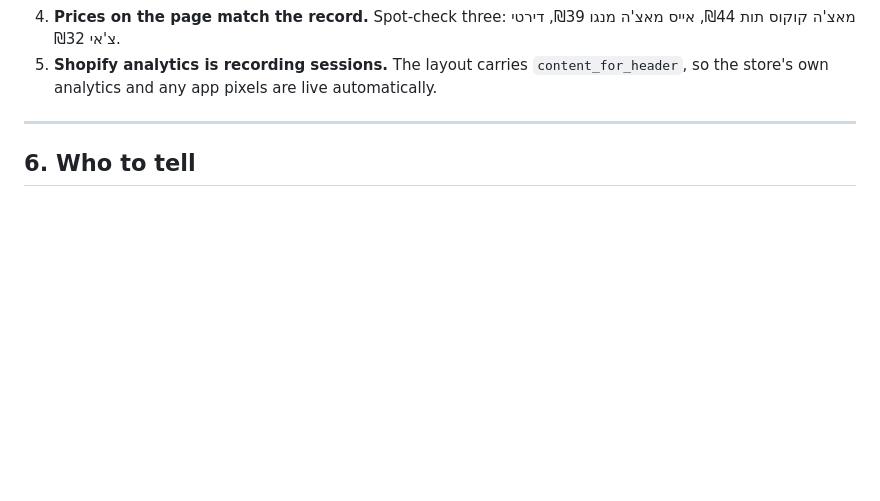
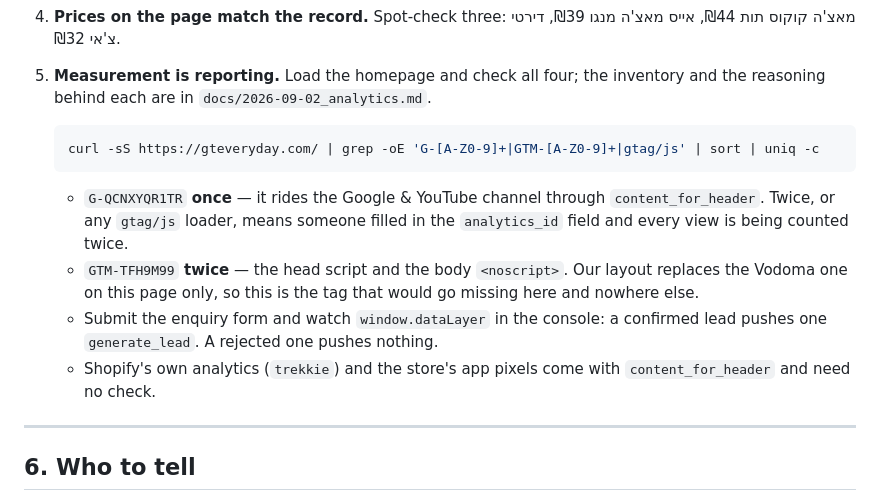
Before and after one commit to tomw200082-collab/gt-site, a Markdown page: PUBLISH.md, the part around the change. Rendered like a GitHub page; blank space fills up the shorter version.

Commit message:
Make the publish checklist's analytics step something you can actually run
Item 5 said the store's analytics is live automatically, which is true and
useless: it would have read the same on the day GTM was missing from this page.
It now names the four things to look for, with the one command that shows three
of them and the counts that mean trouble — two GA4 ids, or any gtag/js loader,
is the double-count the analytics_id field can cause.

Co-Authored-By: Claude Opus 5 <noreply@anthropic.com>
Claude-Session: https://claude.ai/code/session_01TM5K3hH5bGY8qVJ776YA5u

````diff
--- a/PUBLISH.md
+++ b/PUBLISH.md
@@ -112,9 +112,24 @@ In this order, because the later ones matter less if an earlier one fails.
    wrong before — but check, because customers use them.
 4. **Prices on the page match the record.** Spot-check three: מאצ'ה קוקוס תות
    ₪44, אייס מאצ'ה מנגו ₪39, דירטי צ'אי ₪32.
-5. **Shopify analytics is recording sessions.** The layout carries
-   `content_for_header`, so the store's own analytics and any app pixels are
-   live automatically.
+5. **Measurement is reporting.** Load the homepage and check all four; the
+   inventory and the reasoning behind each are in
+   `docs/2026-09-02_analytics.md`.
+
+   ```sh
+   curl -sS https://gteveryday.com/ | grep -oE 'G-[A-Z0-9]+|GTM-[A-Z0-9]+|gtag/js' | sort | uniq -c
+   ```
+
+   - `G-QCNXYQR1TR` **once** — it rides the Google & YouTube channel through
+     `content_for_header`. Twice, or any `gtag/js` loader, means someone filled
+     in the `analytics_id` field and every view is being counted twice.
+   - `GTM-TFH9M99` **twice** — the head script and the body `<noscript>`. Our
+     layout replaces the Vodoma one on this page only, so this is the tag that
+     would go missing here and nowhere else.
+   - Submit the enquiry form and watch `window.dataLayer` in the console: a
+     confirmed lead pushes one `generate_lead`. A rejected one pushes nothing.
+   - Shopify's own analytics (`trekkie`) and the store's app pixels come with
+     `content_for_header` and need no check.
 
 ---
 
````
